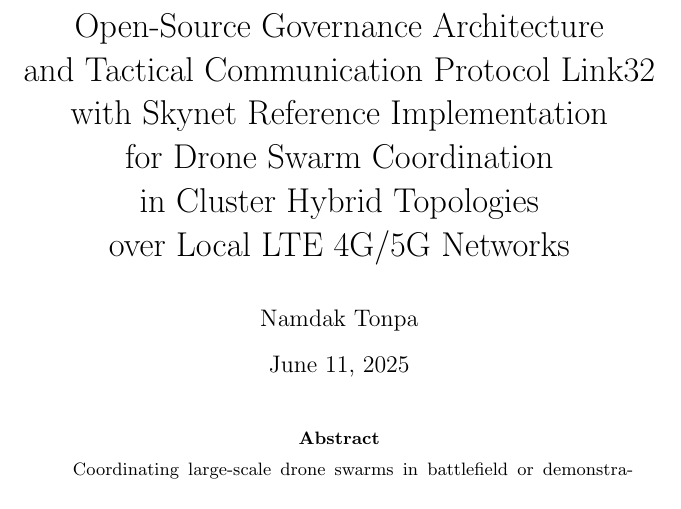
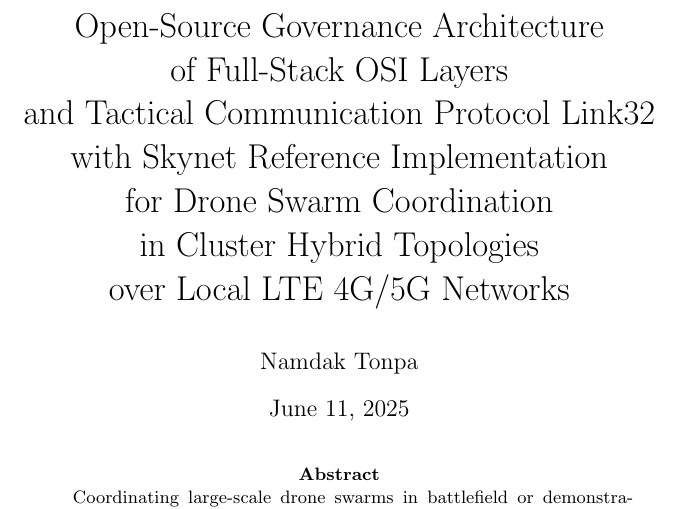
Before and after one commit to BitEdits/skynet, a LaTeX paper (skynet.tex): part of page 1 of 36, cut so that both start at the same text. Compiled offline with pdfLaTeX.

Commit message:
working title

```diff
--- a/skynet.tex
+++ b/skynet.tex
@@ -13,8 +13,9 @@
 % OSGA TCP SRI DSC CHT LTE 4G
 
 \title { Open-Source Governance Architecture       \\
-         and Tactical Communication Protocol Link32 \\
-         with Skynet Reference Implementation        \\
+         of Full-Stack OSI Layers                   \\
+         and Tactical Communication Protocol Link32  \\
+         with Skynet Reference Implementation         \\
          for Drone Swarm Coordination \\
          in Cluster Hybrid Topologies  \\
          over Local LTE 4G/5G Networks  \\ }
```
Also changed, not shown: skynet.pdf.
